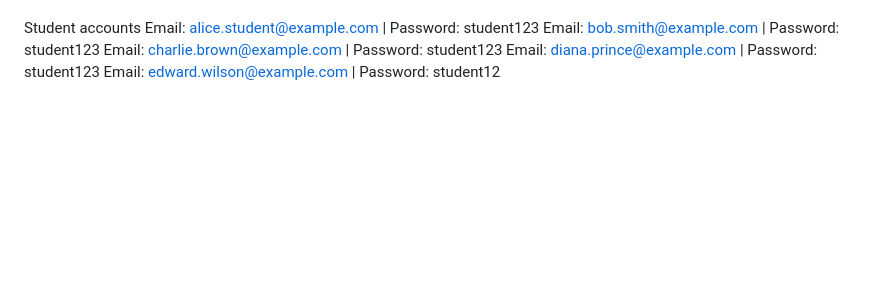
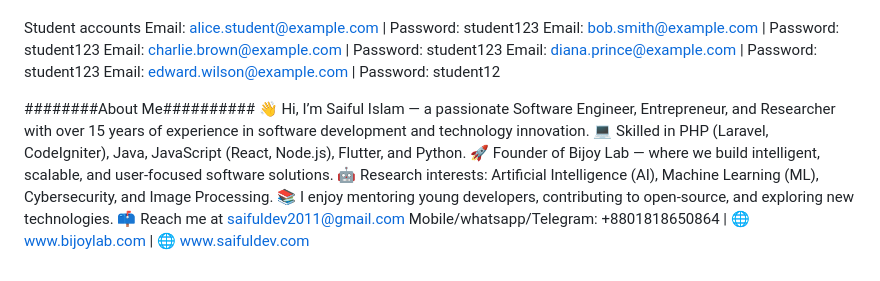
Before and after one commit to engsaiful0/student-online-fee-management-using-codeigniter4, a Markdown page: README.md, the part around the change. GitHub-like rendering; blank space fills up the shorter version.

Commit message:
Update README with personal details and contact info
Added personal introduction and contact information.

```diff
--- a/README.md
+++ b/README.md
@@ -80,3 +80,16 @@ Email: bob.smith@example.com | Password: student123
 Email: charlie.brown@example.com | Password: student123
 Email: diana.prince@example.com | Password: student123
 Email: edward.wilson@example.com | Password: student12
+
+########About Me##########
+👋 Hi, I’m Saiful Islam — a passionate Software Engineer, Entrepreneur, and Researcher with over 15 years of experience in software development and technology innovation.
+💻 Skilled in PHP (Laravel, CodeIgniter), Java, JavaScript (React, Node.js), Flutter, and Python.
+🚀 Founder of Bijoy Lab
+ — where we build intelligent, scalable, and user-focused software solutions.
+🤖 Research interests: Artificial Intelligence (AI), Machine Learning (ML), Cybersecurity, and Image Processing.
+📚 I enjoy mentoring young developers, contributing to open-source, and exploring new technologies.
+📫 Reach me at
+saifuldev2011@gmail.com
+Mobile/whatsapp/Telegram: +8801818650864
+ | 🌐 www.bijoylab.com
+ | 🌐 www.saifuldev.com
```
